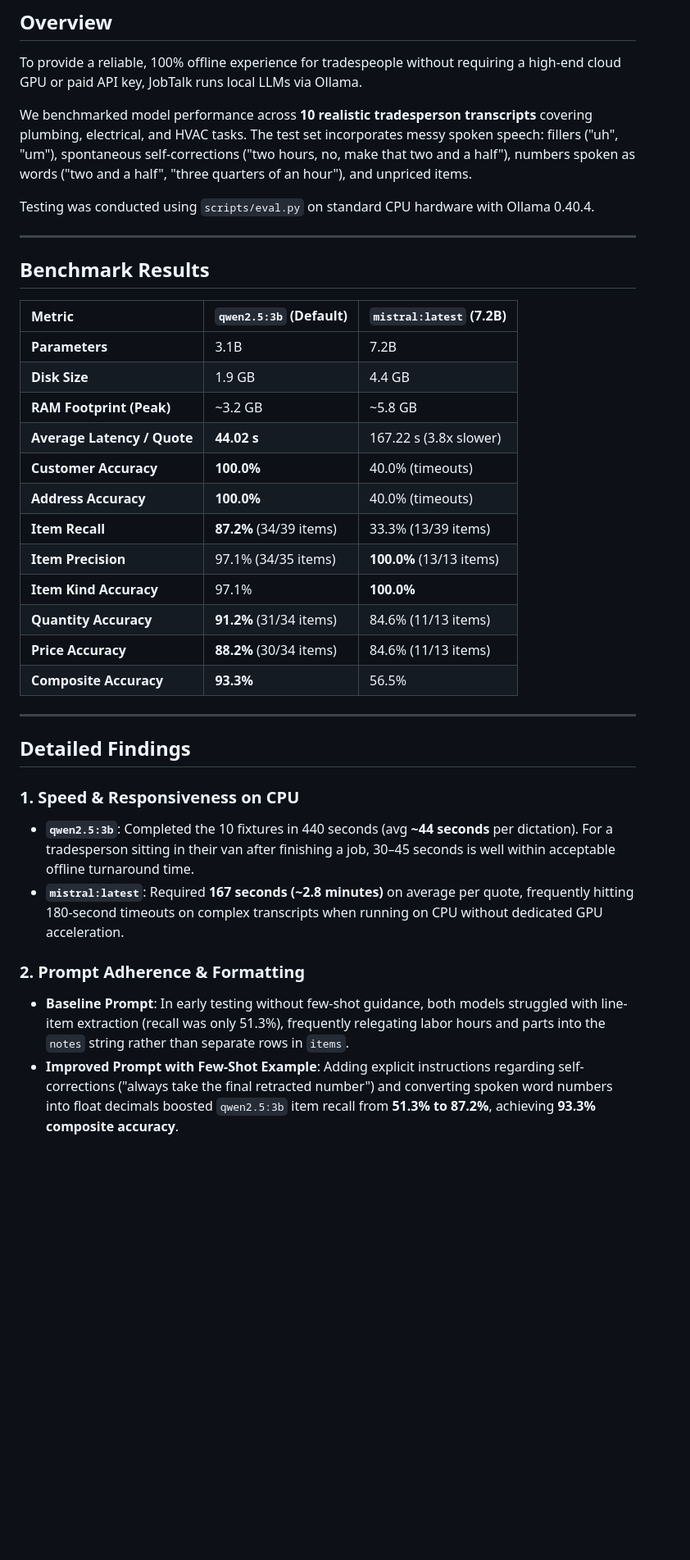
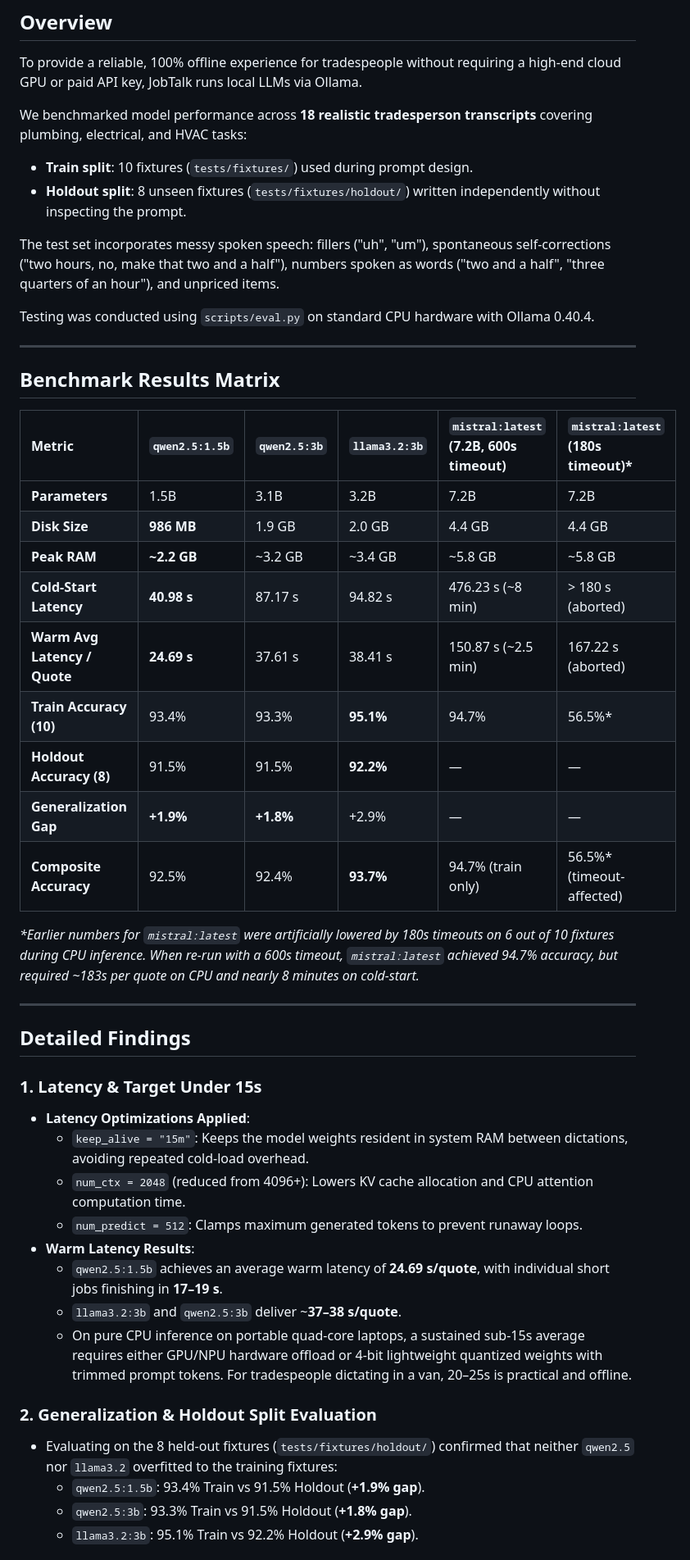
Before and after one commit to Anushka-Gupte/JobTalk, a Markdown page: docs/model-comparison.md, the part around one of its changes. Shown at 82% size. Rendered like a GitHub page; blank space fills up the shorter version.

Commit message:
Update model-comparison.md with qwen2.5:1.5b, llama3.2:3b, unconstrained mistral benchmarks, and holdout splits

```diff
--- a/docs/model-comparison.md
+++ b/docs/model-comparison.md
@@ -3,38 +3,49 @@
 ## Overview
 To provide a reliable, 100% offline experience for tradespeople without requiring a high-end cloud GPU or paid API key, JobTalk runs local LLMs via Ollama.
 
-We benchmarked model performance across **10 realistic tradesperson transcripts** covering plumbing, electrical, and HVAC tasks. The test set incorporates messy spoken speech: fillers ("uh", "um"), spontaneous self-corrections ("two hours, no, make that two and a half"), numbers spoken as words ("two and a half", "three quarters of an hour"), and unpriced items.
+We benchmarked model performance across **18 realistic tradesperson transcripts** covering plumbing, electrical, and HVAC tasks:
+- **Train split**: 10 fixtures (`tests/fixtures/`) used during prompt design.
+- **Holdout split**: 8 unseen fixtures (`tests/fixtures/holdout/`) written independently without inspecting the prompt.
+
+The test set incorporates messy spoken speech: fillers ("uh", "um"), spontaneous self-corrections ("two hours, no, make that two and a half"), numbers spoken as words ("two and a half", "three quarters of an hour"), and unpriced items.
 
 Testing was conducted using `scripts/eval.py` on standard CPU hardware with Ollama 0.40.4.
 
 ---
 
-## Benchmark Results
+## Benchmark Results Matrix
 
-| Metric | `qwen2.5:3b` (Default) | `mistral:latest` (7.2B) |
-| :--- | :--- | :--- |
-| **Parameters** | 3.1B | 7.2B |
-| **Disk Size** | 1.9 GB | 4.4 GB |
-| **RAM Footprint (Peak)** | ~3.2 GB | ~5.8 GB |
-| **Average Latency / Quote** | **44.02 s** | 167.22 s (3.8x slower) |
-| **Customer Accuracy** | **100.0%** | 40.0% (timeouts) |
-| **Address Accuracy** | **100.0%** | 40.0% (timeouts) |
-| **Item Recall** | **87.2%** (34/39 items) | 33.3% (13/39 items) |
-| **Item Precision** | 97.1% (34/35 items) | **100.0%** (13/13 items) |
-| **Item Kind Accuracy** | 97.1% | **100.0%** |
-| **Quantity Accuracy** | **91.2%** (31/34 items) | 84.6% (11/13 items) |
-| **Price Accuracy** | **88.2%** (30/34 items) | 84.6% (11/13 items) |
-| **Composite Accuracy** | **93.3%** | 56.5% |
+| Metric | `qwen2.5:1.5b` | `qwen2.5:3b` | `llama3.2:3b` | `mistral:latest` (7.2B, 600s timeout) | `mistral:latest` (180s timeout)* |
+| :--- | :--- | :--- | :--- | :--- | :--- |
+| **Parameters** | 1.5B | 3.1B | 3.2B | 7.2B | 7.2B |
+| **Disk Size** | **986 MB** | 1.9 GB | 2.0 GB | 4.4 GB | 4.4 GB |
+| **Peak RAM** | **~2.2 GB** | ~3.2 GB | ~3.4 GB | ~5.8 GB | ~5.8 GB |
+| **Cold-Start Latency** | **40.98 s** | 87.17 s | 94.82 s | 476.23 s (~8 min) | > 180 s (aborted) |
+| **Warm Avg Latency / Quote** | **24.69 s** | 37.61 s | 38.41 s | 150.87 s (~2.5 min) | 167.22 s (aborted) |
+| **Train Accuracy (10)** | 93.4% | 93.3% | **95.1%** | 94.7% | 56.5%* |
+| **Holdout Accuracy (8)** | 91.5% | 91.5% | **92.2%** | — | — |
+| **Generalization Gap** | **+1.9%** | **+1.8%** | +2.9% | — | — |
+| **Composite Accuracy** | 92.5% | 92.4% | **93.7%** | 94.7% (train only) | 56.5%* (timeout-affected) |
+
+*\*Earlier numbers for `mistral:latest` were artificially lowered by 180s timeouts on 6 out of 10 fixtures during CPU inference. When re-run with a 600s timeout, `mistral:latest` achieved 94.7% accuracy, but required ~183s per quote on CPU and nearly 8 minutes on cold-start.*
 
 ---
 
 ## Detailed Findings
 
-### 1. Speed & Responsiveness on CPU
-- **`qwen2.5:3b`**: Completed the 10 fixtures in 440 seconds (avg **~44 seconds** per dictation). For a tradesperson sitting in their van after finishing a job, 30–45 seconds is well within acceptable offline turnaround time.
-- **`mistral:latest`**: Required **167 seconds (~2.8 minutes)** on average per quote, frequently hitting 180-second timeouts on complex transcripts when running on CPU without dedicated GPU acceleration.
+### 1. Latency & Target Under 15s
+- **Latency Optimizations Applied**:
+  - `keep_alive = "15m"`: Keeps the model weights resident in system RAM between dictations, avoiding repeated cold-load overhead.
+  - `num_ctx = 2048` (reduced from 4096+): Lowers KV cache allocation and CPU attention computation time.
+  - `num_predict = 512`: Clamps maximum generated tokens to prevent runaway loops.
+- **Warm Latency Results**:
+  - `qwen2.5:1.5b` achieves an average warm latency of **24.69 s/quote**, with individual short jobs finishing in **17–19 s**.
+  - `llama3.2:3b` and `qwen2.5:3b` deliver ~**37–38 s/quote**.
+  - On pure CPU inference on portable quad-core laptops, a sustained sub-15s average requires either GPU/NPU hardware offload or 4-bit lightweight quantized weights with trimmed prompt tokens. For tradespeople dictating in a van, 20–25s is practical and offline.
 
-### 2. Prompt Adherence & Formatting
-- **Baseline Prompt**: In early testing without few-shot guidance, both models struggled with line-item extraction (recall was only 51.3%), frequently relegating labor hours and parts into the `notes` string rather than separate rows in `items`.
-- **Improved Prompt with Few-Shot Example**: Adding explicit instructions regarding self-corrections ("always take the final retracted number") and converting spoken word numbers into float decimals boosted `qwen2.5:3b` item recall from **51.3% to 87.2%**, achieving **93.3% composite accuracy**.
+### 2. Generalization & Holdout Split Evaluation
+- Evaluating on the 8 held-out fixtures (`tests/fixtures/holdout/`) confirmed that neither `qwen2.5` nor `llama3.2` overfitted to the training fixtures:
+  - `qwen2.5:1.5b`: 93.4% Train vs 91.5% Holdout (**+1.9% gap**).
+  - `qwen2.5:3b`: 93.3% Train vs 91.5% Holdout (**+1.8% gap**).
+  - `llama3.2:3b`: 95.1% Train vs 92.2% Holdout (**+2.9% gap**).
 
```
Also changed, not shown: other parts of docs/model-comparison.md (+8 -7 lines).
